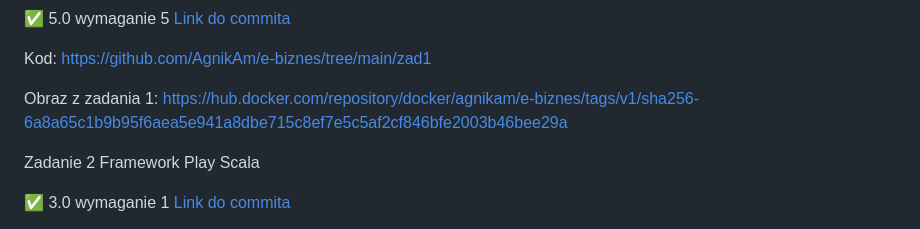
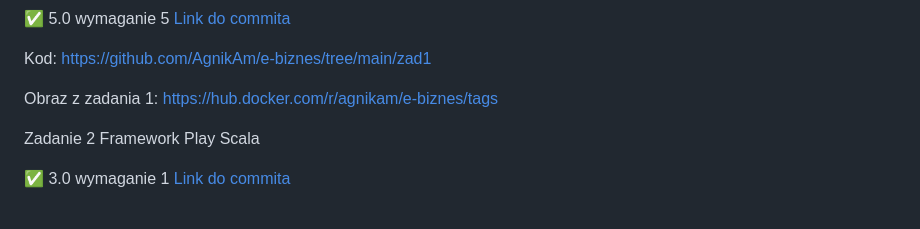
Before and after one commit to AgnikAm/e-biznes, a Markdown page: README.md, the part around the change. Rendered like a GitHub page.

Commit message:
Update Docker link

```diff
--- a/README.md
+++ b/README.md
@@ -14,7 +14,7 @@ Zadanie 1 Docker
 
 Kod: https://github.com/AgnikAm/e-biznes/tree/main/zad1
 
-Obraz z zadania 1: https://hub.docker.com/repository/docker/agnikam/e-biznes/tags/v1/sha256-6a8a65c1b9b95f6aea5e941a8dbe715c8ef7e5c5af2cf846bfe2003b46bee29a
+Obraz z zadania 1: https://hub.docker.com/r/agnikam/e-biznes/tags
 
 Zadanie 2 Framework Play Scala
 
```
